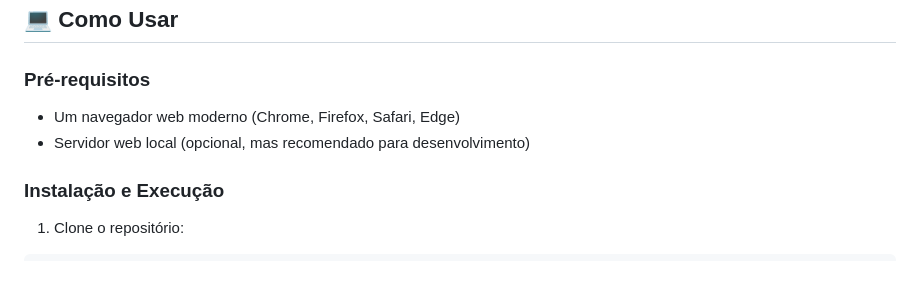
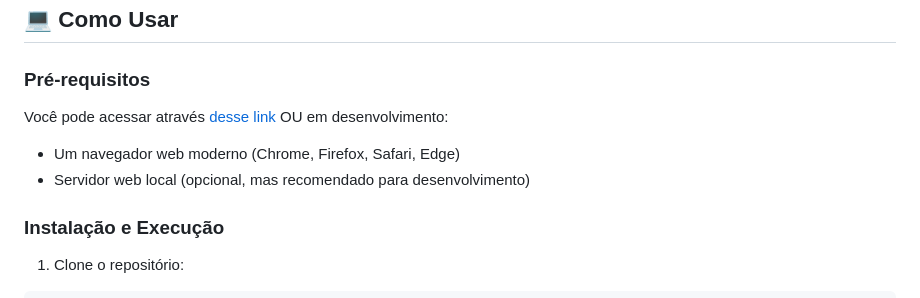
Before and after one commit to evans-costa/FocusTimer, a Markdown page: README.md, the part around the change. Drawn GitHub-style; blank space fills up the shorter version.

Commit message:
Update README with access link and prerequisites
Added link to access the project and clarified prerequisites.

```diff
--- a/README.md
+++ b/README.md
@@ -59,8 +59,11 @@ FocusTimer/
 
 ### Pré-requisitos
 
+Você pode acessar através [desse link](https://evans-costa.github.io/FocusTimer/) OU em desenvolvimento:
+
 - Um navegador web moderno (Chrome, Firefox, Safari, Edge)
 - Servidor web local (opcional, mas recomendado para desenvolvimento)
+
 
 ### Instalação e Execução
 
```
